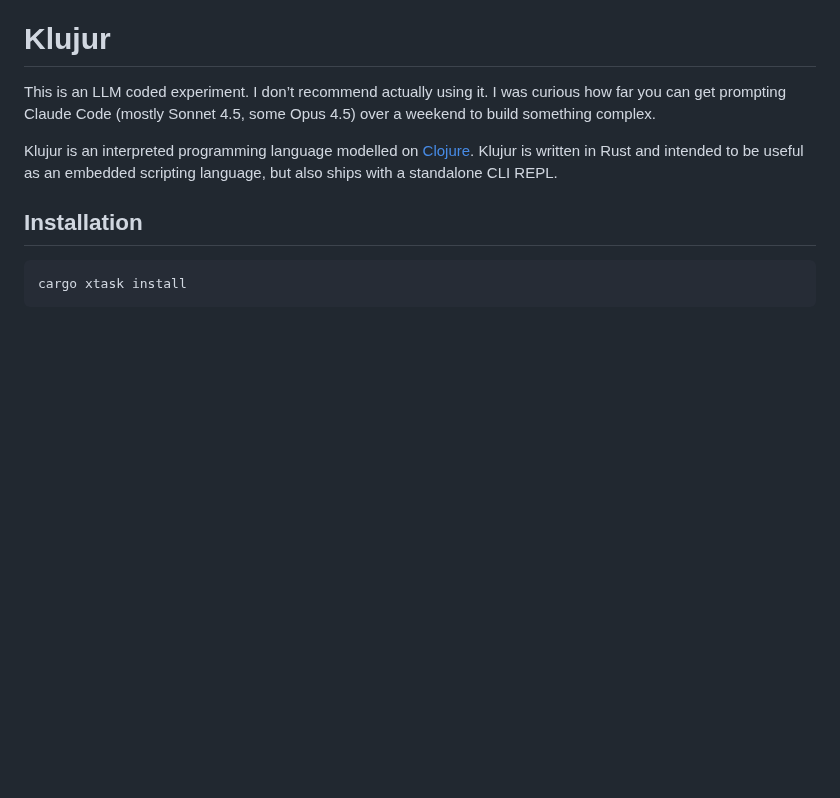
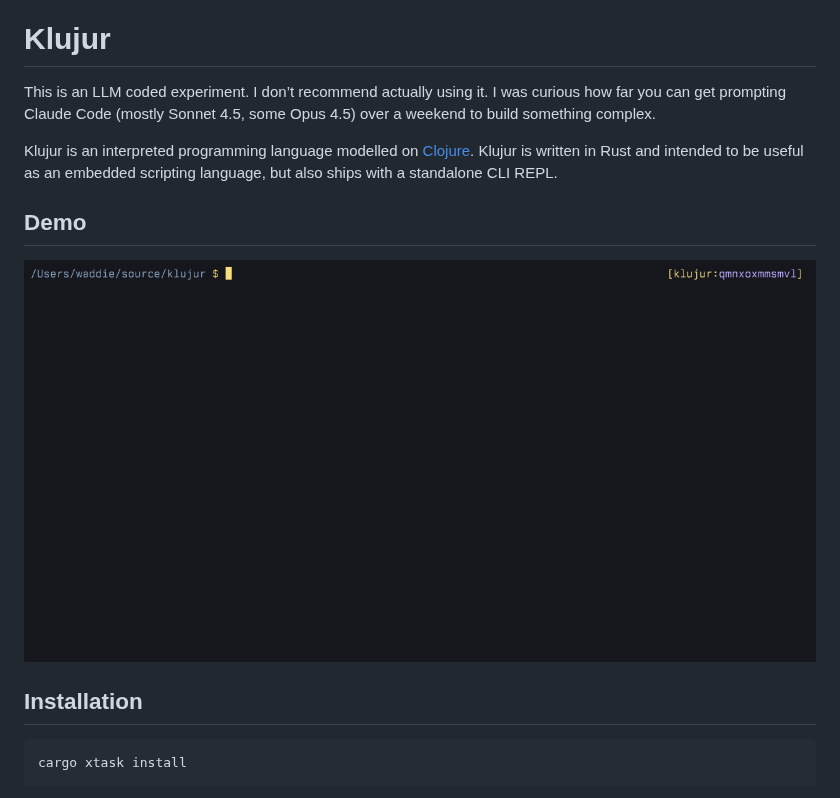
Before and after one commit to waddie/klujur, a Markdown page: README.md, the part around the change. Rendered like a GitHub page; pictures changed too: demo/klujur.gif (added); blank space fills up the shorter version.

Commit message:
add demo

```diff
--- a/README.md
+++ b/README.md
@@ -3,6 +3,10 @@
 This is an LLM coded experiment. I don’t recommend actually using it. I was curious how far you can get prompting Claude Code (mostly Sonnet 4.5, some Opus 4.5) over a weekend to build something complex.
 
 Klujur is an interpreted programming language modelled on [Clojure](https://github.com/clojure/clojure). Klujur is written in Rust and intended to be useful as an embedded scripting language, but also ships with a standalone CLI REPL.
+
+## Demo
+
+![A terminal recording of a non-trivial .cljc file running in both Clojure and Klujur](./demo/klujur.gif)
 
 ## Installation
 
```
Also changed, not shown: 2 other files.
